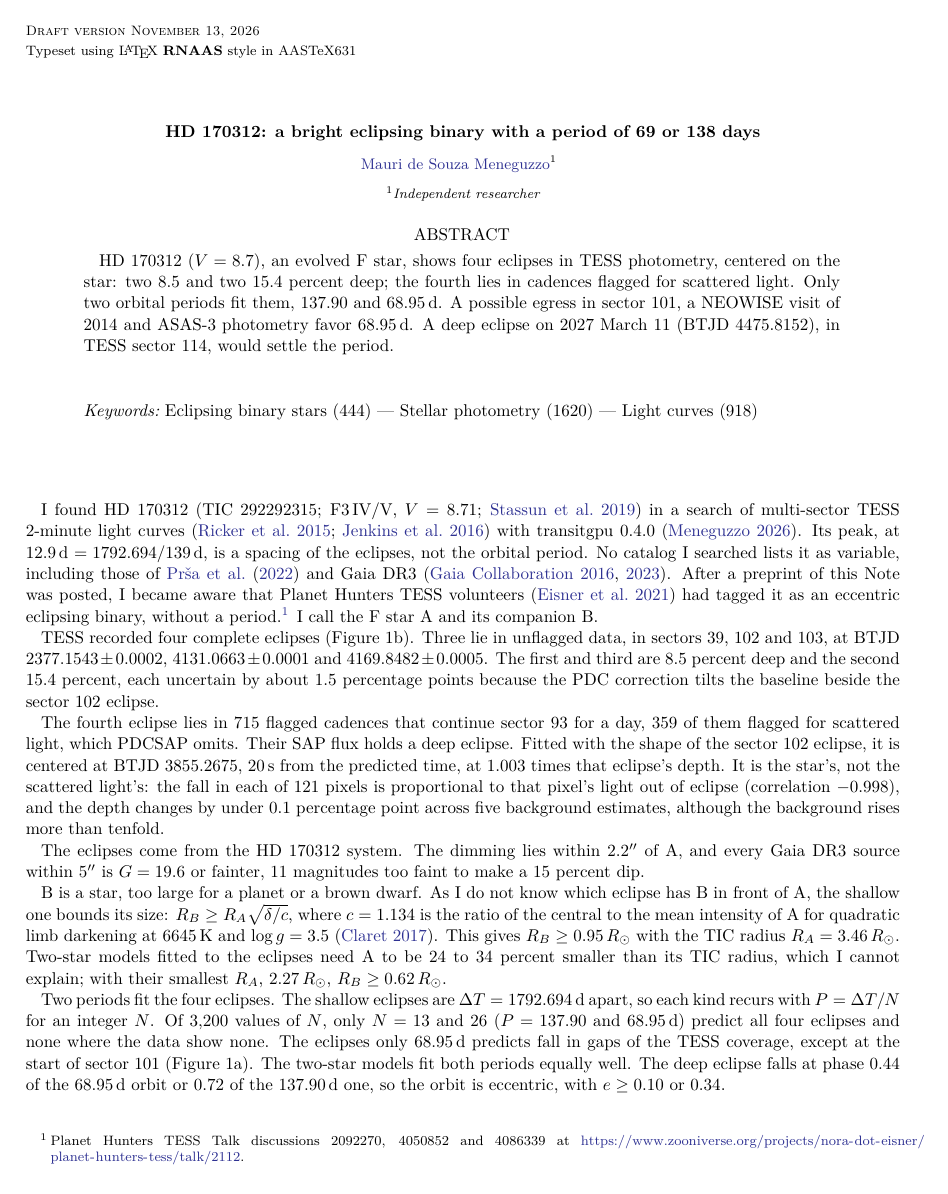
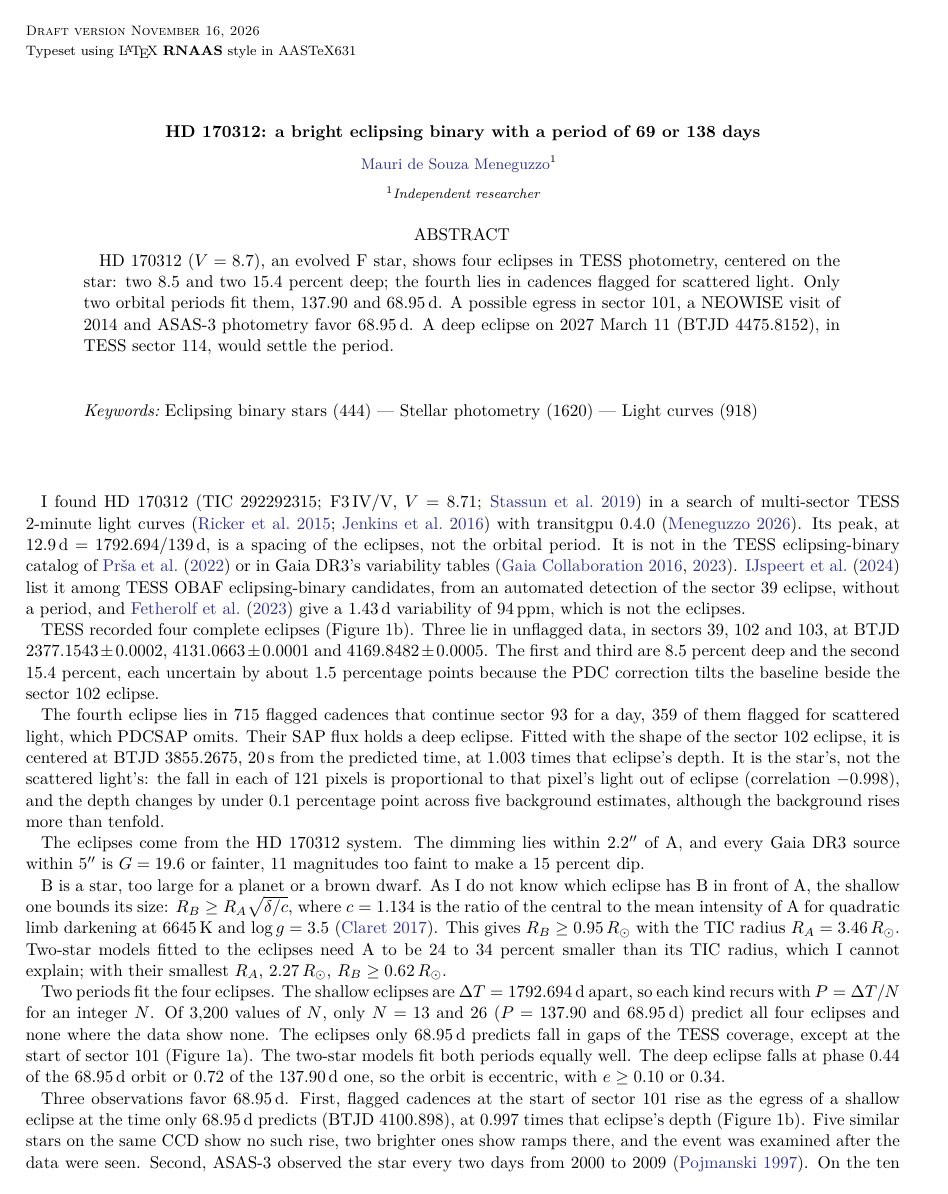
Before and after one commit to mauri870/hd170312, a LaTeX paper (note/main.tex): page 1 of 3. The pictures show the PDF file note/main.pdf that the author committed with the source.

Commit message:
note: cite IJspeert et al. 2024 and Fetherolf et al. 2023
The Note said that no catalog lists HD 170312 as variable. IJspeert et
al. (2024) list it among the TESS OBAF eclipsing-binary candidates,
from an automated detection of the sector 39 eclipse, without a period,
and Fetherolf et al. (2023) give a 1.43 d variability of 94 ppm, which
is not the eclipses. The sentence now says so and cites both.

```diff
--- a/note/main.tex
+++ b/note/main.tex
@@ -20,7 +20,8 @@ HD 170312 ($V=8.7$), an evolved F star, shows four eclipses in TESS photometry,
 
 \section*{}
 
-I found HD 170312 (TIC 292292315; F3\,IV/V, $V=8.71$; \citealt{Stassun2019}) in a search of multi-sector TESS 2-minute light curves \citep{Ricker2015,Jenkins2016} with transitgpu 0.4.0 \citep{Meneguzzo2026}. Its peak, at 12.9\,d $=1792.694/139$\,d, is a spacing of the eclipses, not the orbital period. No catalog I searched lists it as variable, including those of \citet{Prsa2022} and Gaia DR3 \citep{GaiaMission,GaiaDR3}. After a preprint of this Note was posted, I became aware that Planet Hunters TESS volunteers \citep{Eisner2021} had tagged it as an eccentric eclipsing binary, without a period.\footnote{Planet Hunters TESS Talk discussions 2092270, 4050852 and 4086339 at \url{https://www.zooniverse.org/projects/nora-dot-eisner/planet-hunters-tess/talk/2112}.} I call the F star A and its companion B.
+I found HD 170312 (TIC 292292315; F3\,IV/V, $V=8.71$; \citealt{Stassun2019}) in a search of multi-sector TESS 2-minute light curves \citep{Ricker2015,Jenkins2016} with transitgpu 0.4.0 \citep{Meneguzzo2026}. Its peak, at 12.9\,d $=1792.694/139$\,d, is a spacing of the eclipses, not the orbital period. It is not in the TESS eclipsing-binary catalog of \citet{Prsa2022} or in Gaia DR3's variability tables \citep{GaiaMission,GaiaDR3}. \citet{IJspeert2024} list it among TESS OBAF eclipsing-binary candidates, from an automated detection of the sector 39 eclipse, without a period, and \citet{Fetherolf2023} give a 1.43\,d variability of 94\,ppm, which is not the eclipses.
+% source (catalogs, 2026-11-16): VizieR J/A+A/691/A242 table obaf-eb1 at 0.4 arcsec, TIC 292292315, summed ECLIPSR score 2 of 4: year 3 (sectors 27 to 39) score 1 in SPOC and QLP with no period, year 1 score 0; Fetherolf et al. 2023 sector 13, Pvar 1.43476 d, 94 ppm; read by position with HD 33217 as the control After a preprint of this Note was posted, I became aware that Planet Hunters TESS volunteers \citep{Eisner2021} had tagged it as an eccentric eclipsing binary, without a period.\footnote{Planet Hunters TESS Talk discussions 2092270, 4050852 and 4086339 at \url{https://www.zooniverse.org/projects/nora-dot-eisner/planet-hunters-tess/talk/2112}.} I call the F star A and its companion B.
 
 TESS recorded four complete eclipses (Figure~1b). Three lie in unflagged data, in sectors 39, 102 and 103, at BTJD $2377.1543\pm0.0002$, $4131.0663\pm0.0001$ and $4169.8482\pm0.0005$. The first and third are 8.5 percent deep and the second 15.4 percent, each uncertain by about 1.5 percentage points because the PDC correction tilts the baseline beside the sector 102 eclipse.
 
@@ -47,6 +48,6 @@ The period can be tested on 2026 December 2, when only 68.95\,d predicts a shall
 This paper uses TESS data from the MAST archive at STScI (doi:10.17909/t9-nmc8-f686), which is operated by AURA under NASA contract NAS5--26555; TESS is funded by the NASA Explorer Program. It uses data products of NEOWISE (doi:10.26131/IRSA144), a project of JPL/Caltech funded by NASA, and the SIMBAD database. This work has made use of data from the European Space Agency (ESA) mission {\it Gaia} (\url{https://www.cosmos.esa.int/gaia}), processed by the {\it Gaia} Data Processing and Analysis Consortium (DPAC, \url{https://www.cosmos.esa.int/web/gaia/dpac/consortium}). Funding for the DPAC has been provided by national institutions, in particular the institutions participating in the {\it Gaia} Multilateral Agreement. An AI language model (Anthropic Claude) assisted with the code and the writing.
 \end{acknowledgments}
 
-\begin{thebibliography}{14}
+\begin{thebibliography}{16}
 \bibitem[Claret(2017)]{Claret2017} Claret, A. 2017, A\&A, 600, A30
 \bibitem[Eisner et al.(2021)]{Eisner2021} Eisner, N. L., Barrag\'an, O., Lintott, C., et al. 2021, MNRAS, 501, 4669
```
Also changed, not shown: note/main.pdf, note/main.tex (2 more changed lines).
